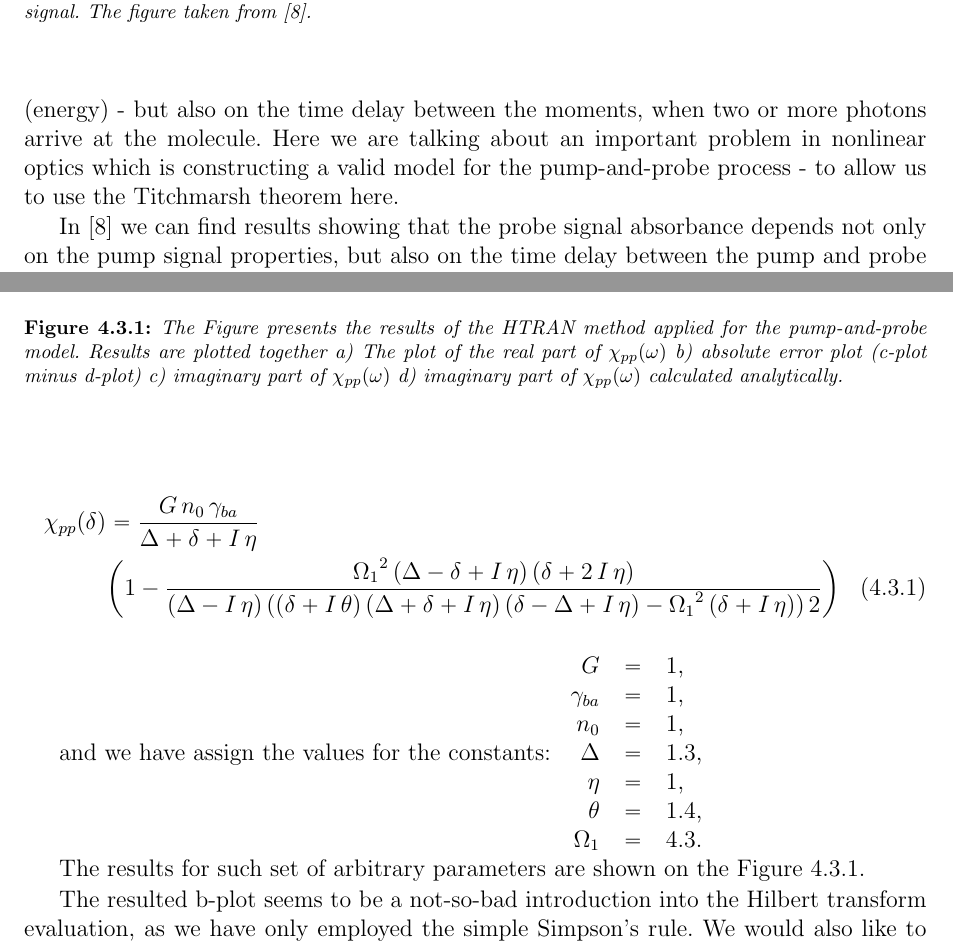
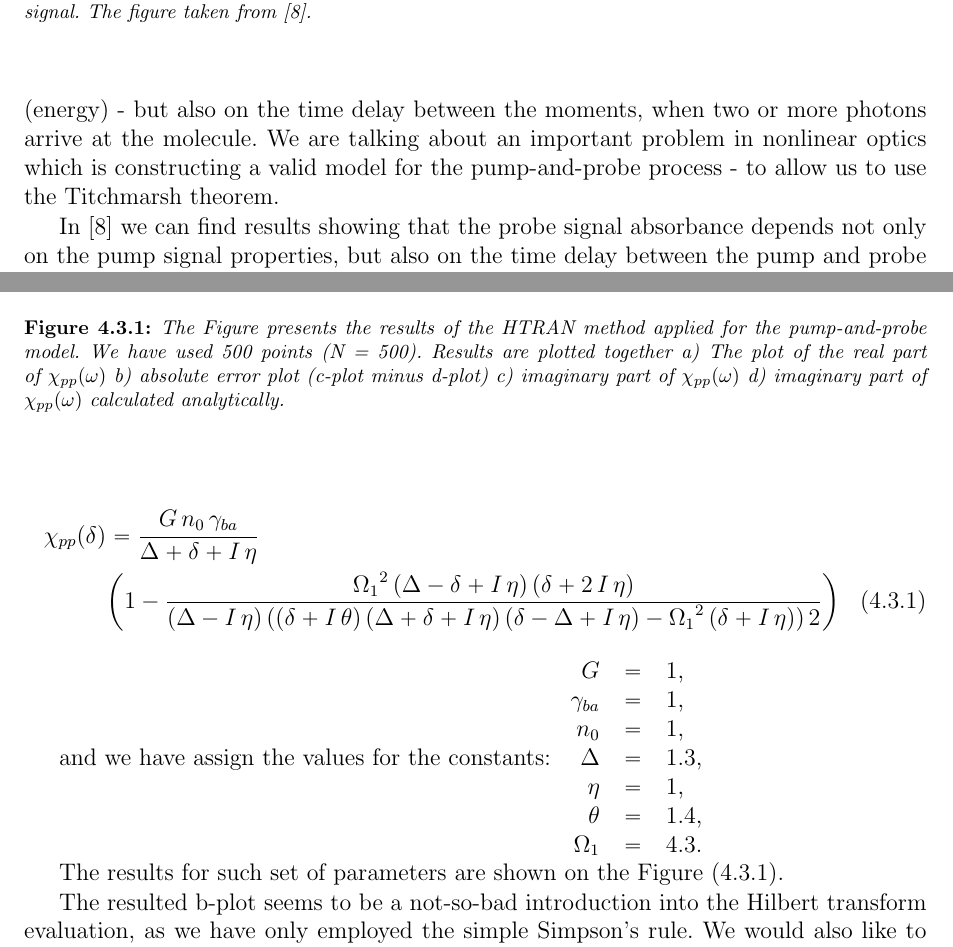
Before and after one commit to cparjaszewski/hilbert, a LaTeX thesis (tex/texlipse/Thesis.tex): two parts of pages 14 and 29 of 111, joined at a grey line, cut so that both start at the same text. Compiled offline with pdfLaTeX.

Commit message:
small modifications in the chapter 4 (htran)

```diff
--- a/tex/texlipse/Thesis.tex
+++ b/tex/texlipse/Thesis.tex
@@ -600,8 +600,8 @@ We can now easily deduce that also the pump-and-probe nonlinear susceptibility d
 
 In sense of the response theory this observation leads us to the conclusion, that the susceptibility of the nonlinear process depends not
 only on the input signal frequency (energy) - but also on the time delay between the moments, when two or more photons arrive at
-the molecule. Here we are talking about an important problem in nonlinear optics which is constructing a valid model for the pump-and-probe
-process - to allow us to use the Titchmarsh theorem here.
+the molecule. We are talking about an important problem in nonlinear optics which is constructing a valid model for the pump-and-probe
+process - to allow us to use the Titchmarsh theorem.
 
 In \cite{christodoulides_nonlinear} we can find results showing that the probe signal absorbance depends not only on the pump
 signal properties, but also on the time delay between the pump and probe - see the Figure (\ref{physical_fig:pnp_absorption}).
@@ -1233,3 +1233,5 @@ values calculated analytically.
 
 \begin{figure}
   \includegraphics[width=150mm]{img/htran_lin.png}
+  \caption{The Figure presents the results of the HTRAN method applied for the simple linear model. We have used 500 points (N = 500).
+  Results are plotted together
@@ -1265,11 +1266,12 @@ and we have assign the values for the constants:
   $\Omega_{1}$  & $=$ & $4.3$. \\
 \end{tabular}
 
-The results for such set of arbitrary parameters are shown on the Figure \ref{fig:htran_pnp_2d}.
+The results for such set of parameters are shown on the Figure (\ref{fig:htran_pnp_2d}).
 
 \begin{figure}
   \includegraphics[width=150mm]{img/htran_pnp_2d.png}
-  \caption{The Figure presents the results of the HTRAN method applied for the pump-and-probe model. Results are plotted together
+  \caption{The Figure presents the results of the HTRAN method applied for the pump-and-probe model. We have used 500 points (N =
+  500). Results are plotted together
     a) The plot of the real part of $\chi_{pp} (\omega )$
     b) absolute error plot (c-plot minus d-plot)
     c) imaginary part of $\chi_{pp} (\omega )$
```
Also changed, not shown: tex/texlipse/Thesis.tex (12 more changed lines), 2 other files.
